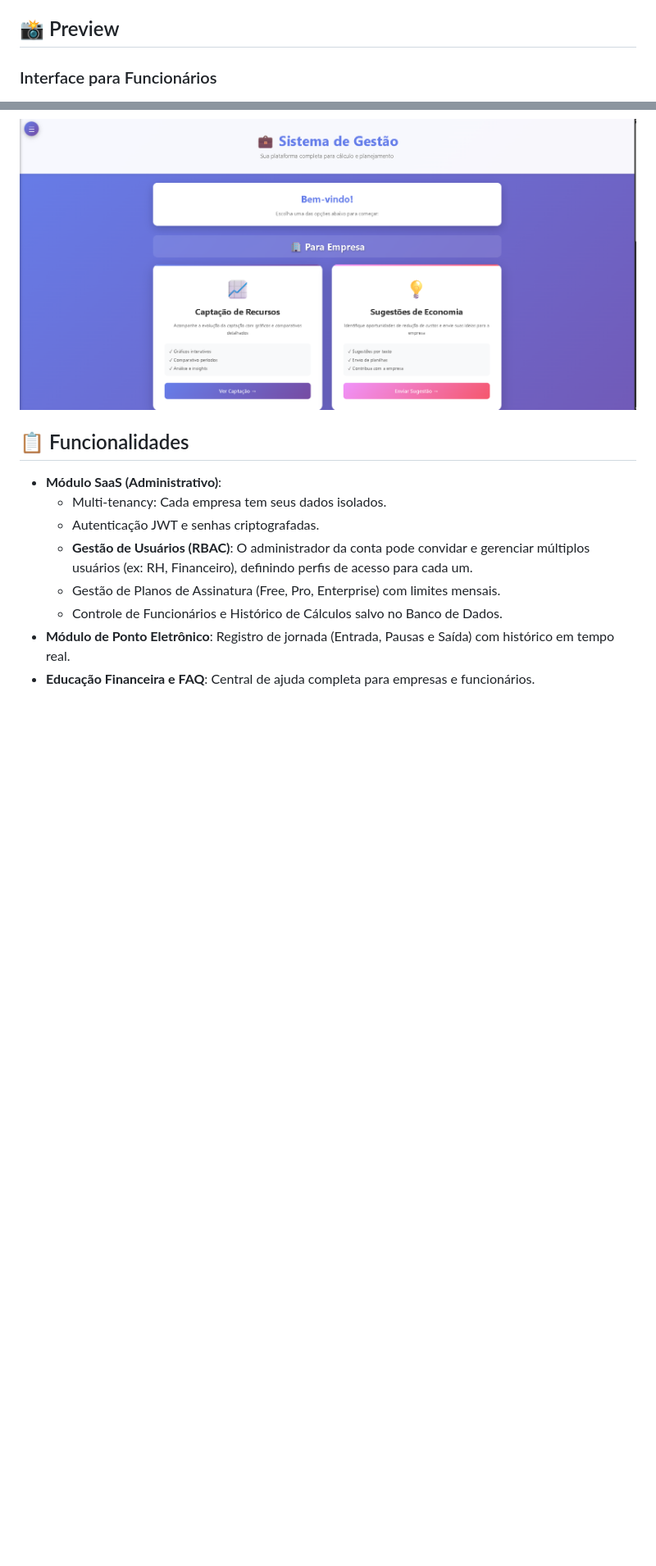
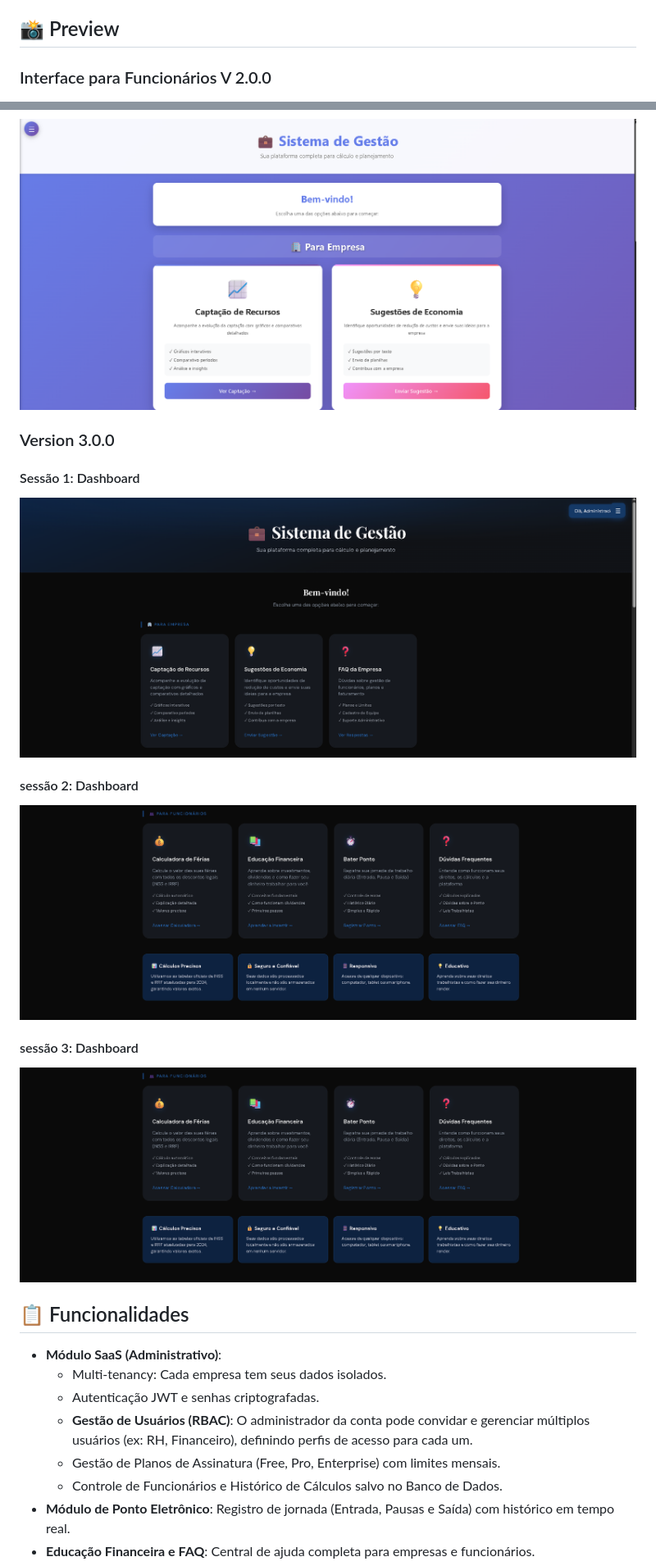
Before and after one commit to carlosEAJ/Gerenciamento-IA, a Markdown page: README.md, 2 parts joined by grey strips. Shown at 82% size. GitHub-like rendering; pictures changed too: screenshots/site-atualizado.png (added), screenshots/site-atualizado2.png (added); blank space fills up the shorter version.

Commit message:
feat: atualizar versão para 3.0.0 e adicionar novas capturas de tela do dashboard

```diff
--- a/README.md
+++ b/README.md
@@ -16,6 +16,6 @@ Sistema completo para cálculo de férias com suporte a multi-tenancy (múltipla
 
 ## 📸 Preview
 
-### Interface para Funcionários
+### Interface para Funcionários V 2.0.0
 ![Screenshot da Interface para Funcionários](./screenshots/para_funcionarios.png)
 
@@ -23,4 +23,14 @@ Sistema completo para cálculo de férias com suporte a multi-tenancy (múltipla
 ![Screenshot da Interface para Empresas](./screenshots/para_empresa.png)
+
+### Version 3.0.0
+#### Sessão 1: Dashboard
+  ![Screenshot da Interface para Empresas](./screenshots/site-atualizado.png)
+
+#### sessão 2: Dashboard
+  ![Screenshot da Interface para Empresas](./screenshots/site-atualizado2.png)
+
+#### sessão 3: Dashboard
+  ![Screenshot da Interface para Empresas](./screenshots/site-atualizado2.png)
 
 ## 📋 Funcionalidades
 
```
Also changed, not shown: other parts of README.md (+1 -1 lines), screenshots/site-atualizado3.png (added), 1 other file.
